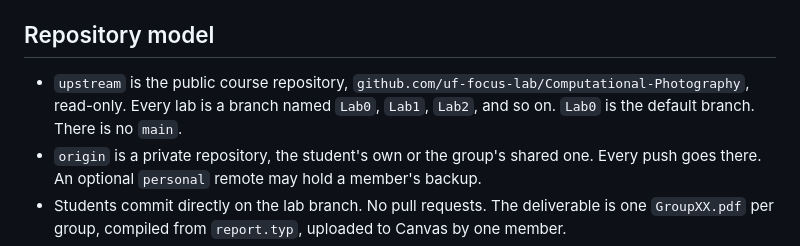
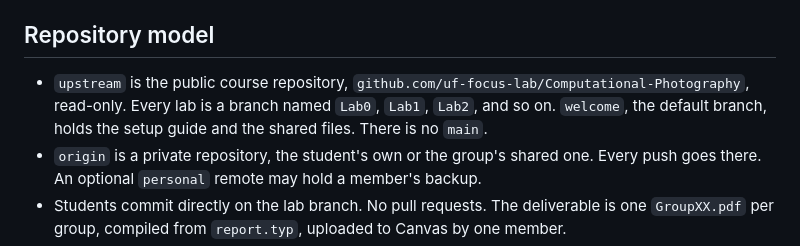
Before and after one commit to Pin-sar/Computational-Photography-grp-23, a Markdown page: AGENTS.md, the part around the change. Rendered like a GitHub page.

Commit message:
AGENTS: welcome is the default branch

```diff
--- a/AGENTS.md
+++ b/AGENTS.md
@@ -6,7 +6,7 @@ Files: `README.md` is the current lab. `report.typ` is the report; its headings
 
 ## Repository model
 
-- `upstream` is the public course repository, `github.com/uf-focus-lab/Computational-Photography`, read-only. Every lab is a branch named `Lab0`, `Lab1`, `Lab2`, and so on. `Lab0` is the default branch. There is no `main`.
+- `upstream` is the public course repository, `github.com/uf-focus-lab/Computational-Photography`, read-only. Every lab is a branch named `Lab0`, `Lab1`, `Lab2`, and so on. `welcome`, the default branch, holds the setup guide and the shared files. There is no `main`.
 - `origin` is a private repository, the student's own or the group's shared one. Every push goes there. An optional `personal` remote may hold a member's backup.
 - Students commit directly on the lab branch. No pull requests. The deliverable is one `GroupXX.pdf` per group, compiled from `report.typ`, uploaded to Canvas by one member.
 - Forking is prohibited. A fork of a public repository is public.
```
